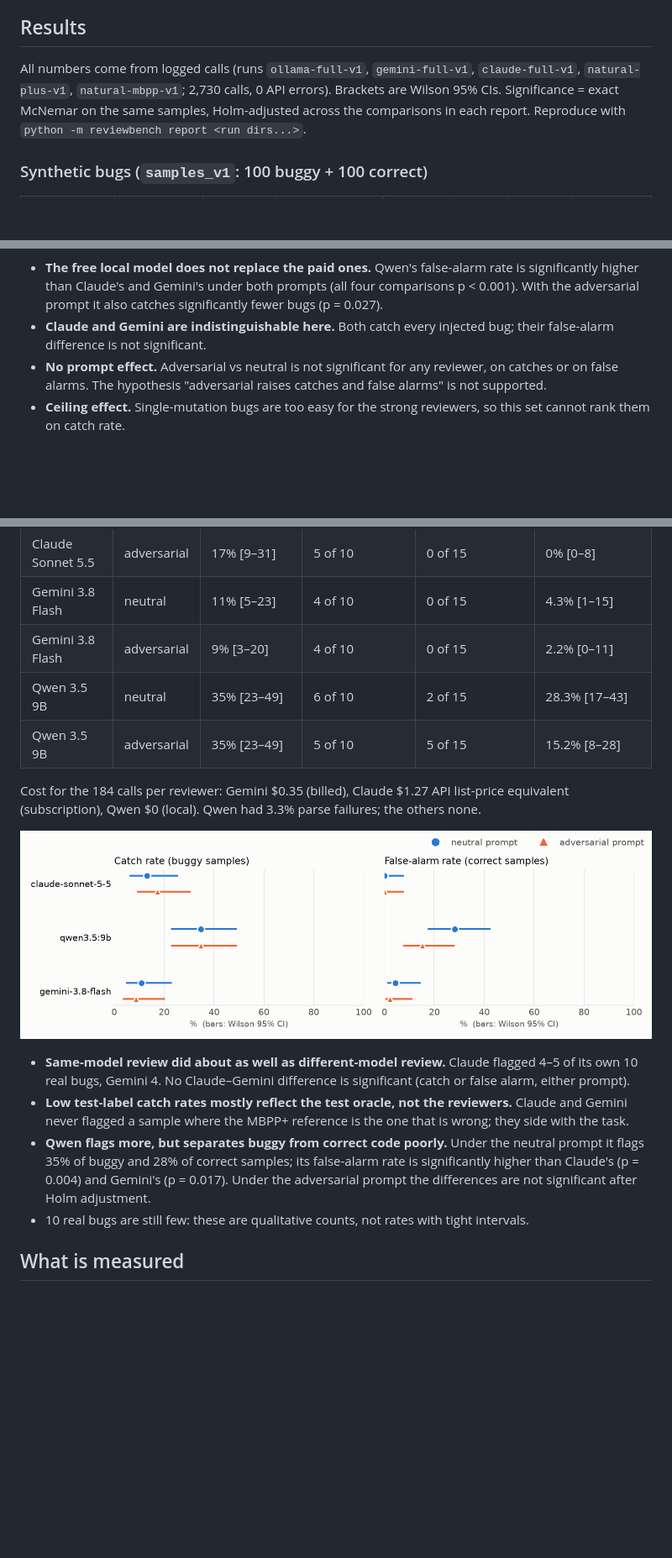
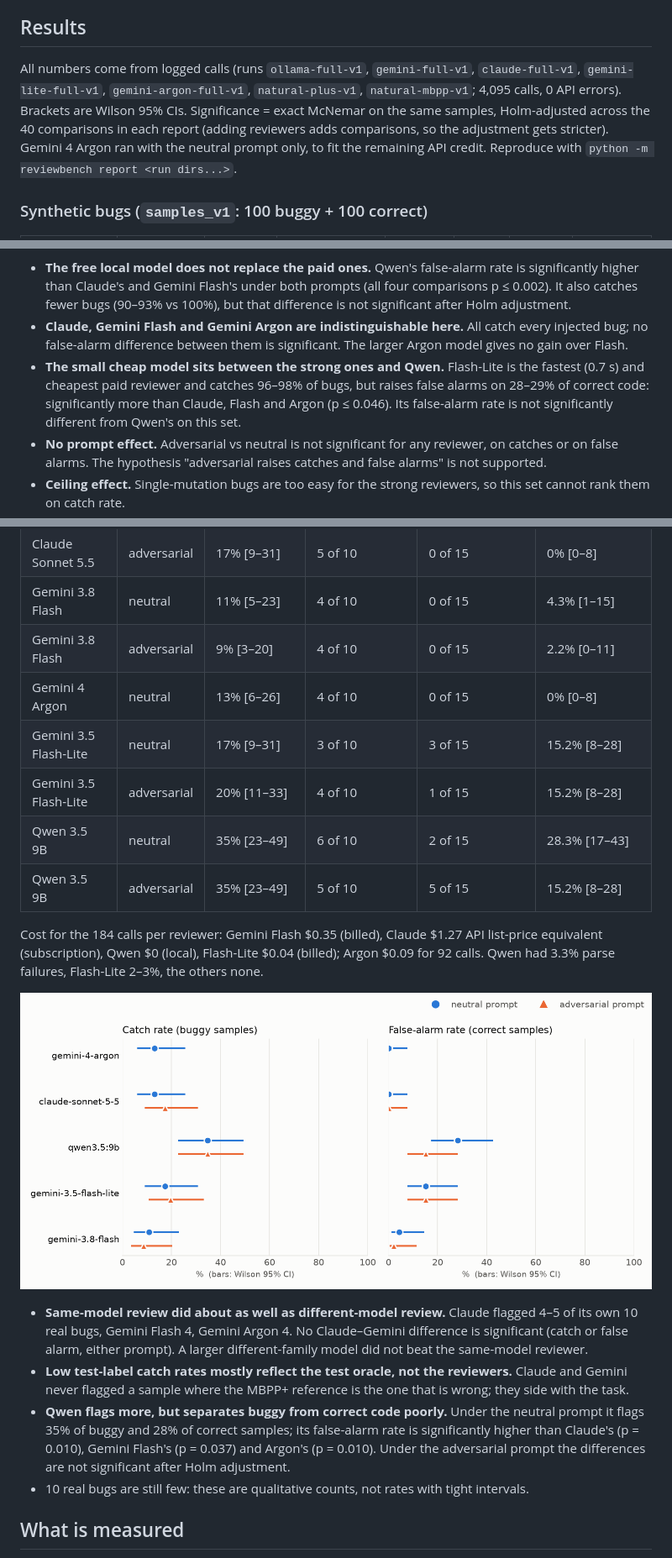
Before and after one commit to serdarakbay/review-bench, a Markdown page: README.md, 3 parts joined by grey strips. Shown at 84% size. Drawn GitHub-style; pictures changed too: docs/img/natural_mbpp_rates.png; blank space fills up the shorter version.

```diff
--- a/README.md
+++ b/README.md
@@ -12,8 +12,10 @@ local model replace a paid one?
 ## Results
 
 All numbers come from logged calls (runs `ollama-full-v1`, `gemini-full-v1`, `claude-full-v1`,
-`natural-plus-v1`, `natural-mbpp-v1`; 2,730 calls, 0 API errors). Brackets are Wilson 95% CIs. Significance = exact McNemar
-on the same samples, Holm-adjusted across the comparisons in each report. Reproduce with
+`gemini-lite-full-v1`, `gemini-argon-full-v1`, `natural-plus-v1`, `natural-mbpp-v1`; 4,095 calls, 0 API
+errors). Brackets are Wilson 95% CIs. Significance = exact McNemar on the same samples, Holm-adjusted
+across the 40 comparisons in each report (adding reviewers adds comparisons, so the adjustment gets
+stricter). Gemini 4 Argon ran with the neutral prompt only, to fit the remaining API credit. Reproduce with
 `python -m reviewbench report <run dirs...>`.
 
 ### Synthetic bugs (`samples_v1`: 100 buggy + 100 correct)
@@ -35,10 +41,14 @@ a subscription, not billed per call), Qwen $0 (local).
 ![quality vs cost](docs/img/synthetic_cost_f1.png)
 
 - **The free local model does not replace the paid ones.** Qwen's false-alarm rate is significantly higher
-  than Claude's and Gemini's under both prompts (all four comparisons p < 0.001). With the adversarial
-  prompt it also catches significantly fewer bugs (p = 0.027).
-- **Claude and Gemini are indistinguishable here.** Both catch every injected bug; their false-alarm
-  difference is not significant.
+  than Claude's and Gemini Flash's under both prompts (all four comparisons p ≤ 0.002). It also catches
+  fewer bugs (90–93% vs 100%), but that difference is not significant after Holm adjustment.
+- **Claude, Gemini Flash and Gemini Argon are indistinguishable here.** All catch every injected bug; no
+  false-alarm difference between them is significant. The larger Argon model gives no gain over Flash.
+- **The small cheap model sits between the strong ones and Qwen.** Flash-Lite is the fastest (0.7 s) and
+  cheapest paid reviewer and catches 96–98% of bugs, but raises false alarms on 28–29% of correct code:
+  significantly more than Claude, Flash and Argon (p ≤ 0.046). Its false-alarm rate is not significantly
+  different from Qwen's on this set.
 - **No prompt effect.** Adversarial vs neutral is not significant for any reviewer, on catches or on false
   alarms. The hypothesis "adversarial raises catches and false alarms" is not supported.
 - **Ceiling effect.** Single-mutation bugs are too easy for the strong reviewers, so this set cannot rank
@@ -87,21 +101,26 @@ reference (the test oracle), and 21 are not settled by the one-sentence task
 | Claude Sonnet 5.5 | adversarial | 17% [9–31] | 5 of 10 | 0 of 15 | 0% [0–8] |
 | Gemini 3.8 Flash | neutral | 11% [5–23] | 4 of 10 | 0 of 15 | 4.3% [1–15] |
 | Gemini 3.8 Flash | adversarial | 9% [3–20] | 4 of 10 | 0 of 15 | 2.2% [0–11] |
+| Gemini 4 Argon | neutral | 13% [6–26] | 4 of 10 | 0 of 15 | 0% [0–8] |
+| Gemini 3.5 Flash-Lite | neutral | 17% [9–31] | 3 of 10 | 3 of 15 | 15.2% [8–28] |
+| Gemini 3.5 Flash-Lite | adversarial | 20% [11–33] | 4 of 10 | 1 of 15 | 15.2% [8–28] |
 | Qwen 3.5 9B | neutral | 35% [23–49] | 6 of 10 | 2 of 15 | 28.3% [17–43] |
 | Qwen 3.5 9B | adversarial | 35% [23–49] | 5 of 10 | 5 of 15 | 15.2% [8–28] |
 
-Cost for the 184 calls per reviewer: Gemini $0.35 (billed), Claude $1.27 API list-price equivalent
-(subscription), Qwen $0 (local). Qwen had 3.3% parse failures; the others none.
+Cost for the 184 calls per reviewer: Gemini Flash $0.35 (billed), Claude $1.27 API list-price equivalent
+(subscription), Qwen $0 (local), Flash-Lite $0.04 (billed); Argon $0.09 for 92 calls. Qwen had 3.3% parse
+failures, Flash-Lite 2–3%, the others none.
 
 ![catch and false-alarm rates, natural MBPP+](docs/img/natural_mbpp_rates.png)
 
 - **Same-model review did about as well as different-model review.** Claude flagged 4–5 of its own 10 real
-  bugs, Gemini 4. No Claude–Gemini difference is significant (catch or false alarm, either prompt).
+  bugs, Gemini Flash 4, Gemini Argon 4. No Claude–Gemini difference is significant (catch or false alarm,
+  either prompt). A larger different-family model did not beat the same-model reviewer.
 - **Low test-label catch rates mostly reflect the test oracle, not the reviewers.** Claude and Gemini
   never flagged a sample where the MBPP+ reference is the one that is wrong; they side with the task.
 - **Qwen flags more, but separates buggy from correct code poorly.** Under the neutral prompt it flags 35%
   of buggy and 28% of correct samples; its false-alarm rate is significantly higher than Claude's
-  (p = 0.004) and Gemini's (p = 0.017). Under the adversarial prompt the differences are not significant
+  (p = 0.010), Gemini Flash's (p = 0.037) and Argon's (p = 0.010). Under the adversarial prompt the differences are not significant
   after Holm adjustment.
 - 10 real bugs are still few: these are qualitative counts, not rates with tight intervals.
 
```
Also changed, not shown: other parts of README.md (+15 -5 lines), CLAUDE.md (+1 -0 lines), docs/img/natural_rates.png, docs/img/synthetic_bug_types.png, docs/img/synthetic_cost_f1.png, docs/img/synthetic_rates.png, 1 other file.
